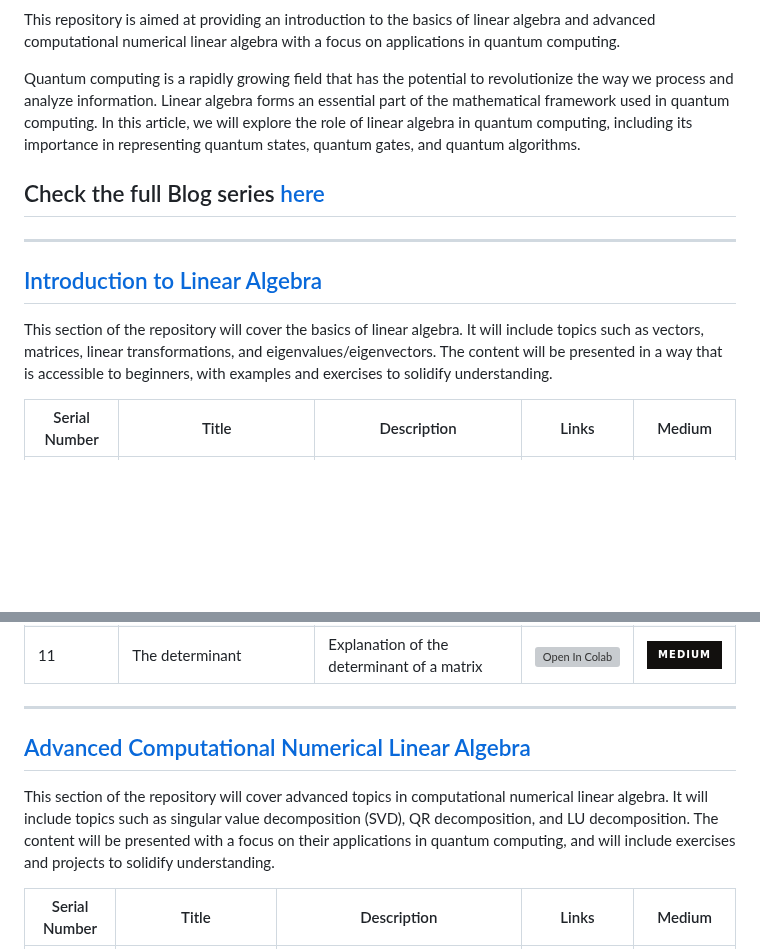
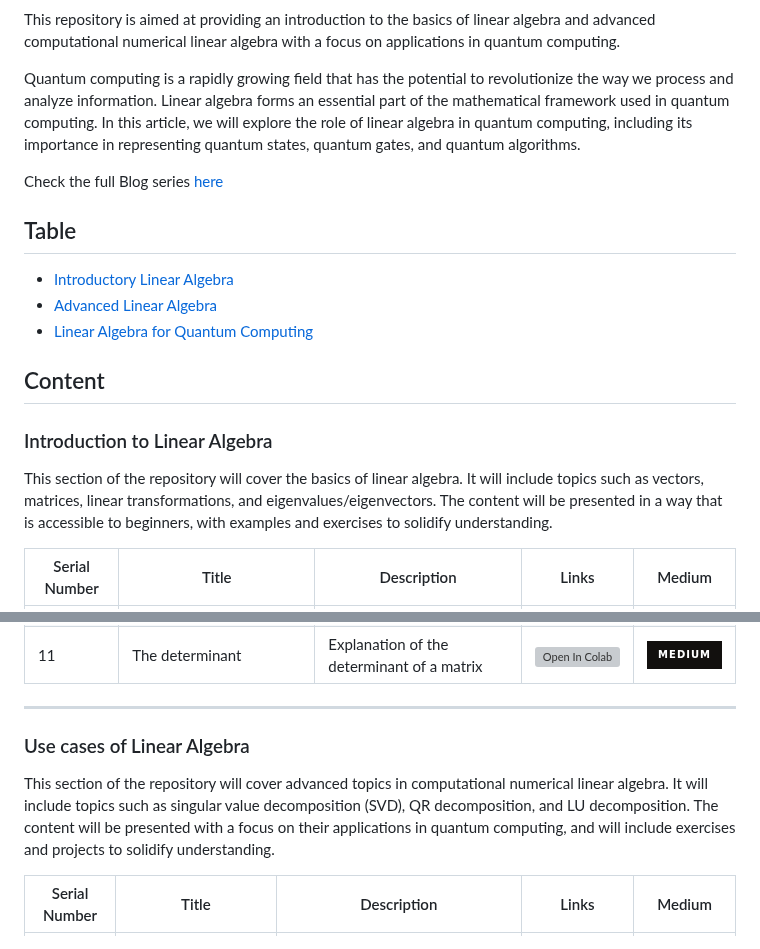
Before and after one commit to MonitSharma/Numerical-Linear-Algebra, a Markdown page: Readme.md, 2 parts joined by grey strips. GitHub-like rendering; badges without logos; blank space fills up the shorter version; grey boxes are pictures that could not be loaded.

```diff
--- a/Readme.md
+++ b/Readme.md
@@ -13,16 +10,23 @@ This repository is aimed at providing an introduction to the basics of linear al
 Quantum computing is a rapidly growing field that has the potential to revolutionize the way we process and analyze information. Linear algebra forms an essential part of the mathematical framework used in quantum computing. In this article, we will explore the role of linear algebra in quantum computing, including its importance in representing quantum states, quantum gates, and quantum algorithms.
 
 
-## Check the full Blog series [here](https://medium.com/@_monitsharma/list/computational-linear-algebra-c25866dd2935)
-
-
------
-
-## [Introduction to Linear Algebra](https://github.com/MonitSharma/Numerical-Linear-Algebra/tree/main/Basic%20Numerical%20Linear%20Algebra)
-This section of the repository will cover the basics of linear algebra. It will include topics such as vectors, matrices, linear transformations, and eigenvalues/eigenvectors. The content will be presented in a way that is accessible to beginners, with examples and exercises to solidify understanding.
+Check the full Blog series [here](https://medium.com/@_monitsharma/list/computational-linear-algebra-c25866dd2935)
 
 
 
+## Table
+
+- [Introductory Linear Algebra](#introduction-to-linear-algebra)
+- [Advanced Linear Algebra](#use-cases-of-linear-algebra)
+- [Linear Algebra for Quantum Computing](#applications-in-quantum-computing)
+
+
+
+## Content
+
+
+### Introduction to Linear Algebra
+This section of the repository will cover the basics of linear algebra. It will include topics such as vectors, matrices, linear transformations, and eigenvalues/eigenvectors. The content will be presented in a way that is accessible to beginners, with examples and exercises to solidify understanding.
 
 
 | Serial Number | Title                                     | Description                                         | Links     | Medium                                                                                |
@@ -40,16 +44,13 @@ This section of the repository will cover the basics of linear algebra. It will
 | 11            | The determinant                           | Explanation of the determinant of a matrix         | [![Open In Colab](https://colab.research.google.com/assets/colab-badge.svg)](https://github.com/MonitSharma/Numerical-Linear-Algebra/blob/main/Basic%20Numerical%20Linear%20Algebra/11-The_Determinant.ipynb) |[![Medium](https://img.shields.io/badge/Medium-12100E?style=for-the-badge&logo=medium&logoColor=white)](https://medium.com/@_monitsharma/computational-linear-algebra-trace-and-determinant-d4c01523cb6c) |
 
 
-
-
-----
-
-## [Advanced Computational Numerical Linear Algebra](https://github.com/MonitSharma/Numerical-Linear-Algebra/tree/main/Advanced%20Numerical%20Linear%20Algebra)
-This section of the repository will cover advanced topics in computational numerical linear algebra. It will include topics such as singular value decomposition (SVD), QR decomposition, and LU decomposition. The content will be presented with a focus on their applications in quantum computing, and will include exercises and projects to solidify understanding.
+---
 
 
 
 
+### Use cases of Linear Algebra
+This section of the repository will cover advanced topics in computational numerical linear algebra. It will include topics such as singular value decomposition (SVD), QR decomposition, and LU decomposition. The content will be presented with a focus on their applications in quantum computing, and will include exercises and projects to solidify understanding.
 
 
 | Serial Number | Title                                | Description                     | Links             | Medium                                                                              |
```
Also changed, not shown: other parts of Readme.md (+9 -14 lines).
